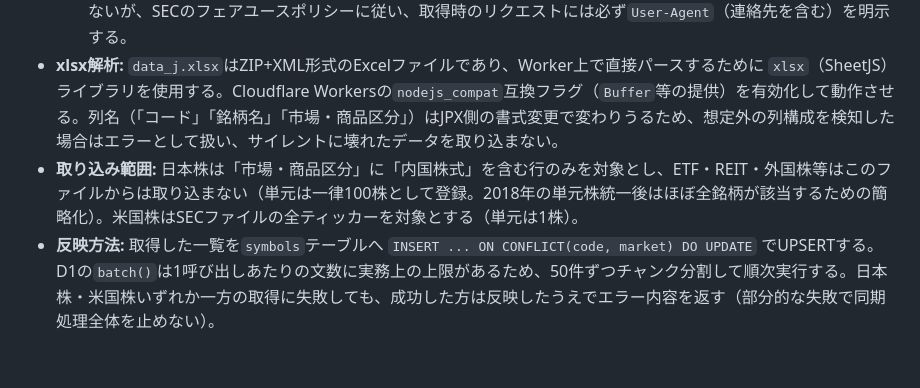
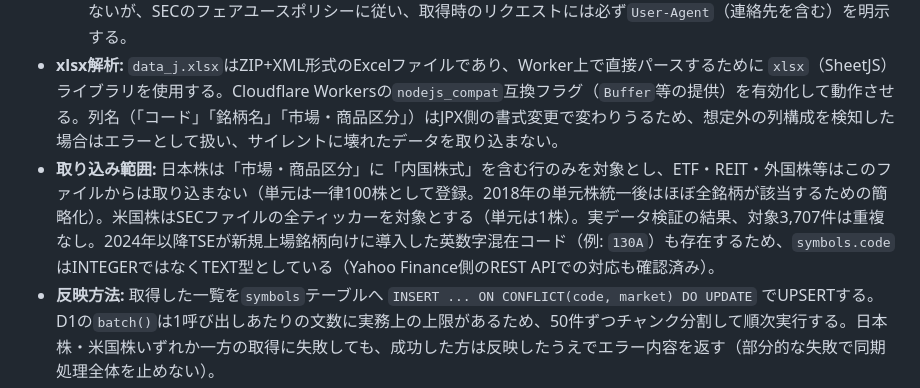
Before and after one commit to Haru-1293/demo-trade-app, a Markdown page: docs/spec.md, the part around the change. Drawn GitHub-style; blank space fills up the shorter version.

Commit message:
docs: note real-data verification results for symbol sync

```diff
--- a/docs/spec.md
+++ b/docs/spec.md
@@ -339,7 +339,7 @@ Worker (初期) / Rules (将来)
   - **日本株:** 東証（JPX）が自ら公開している上場会社一覧（`data_j.xlsx`）。J-Quants APIも検討したが、利用規約上「取得データを閲覧可能な形式で配布・共有することを禁止」する条項があり、複数人が利用しうる本アプリでは規約抵触リスクがあると判断し、JPXの公開ファイルに切り替えた。
   - **米国株:** SEC（米証券取引委員会）が公開する `company_tickers.json`。米国政府の公開データであり配布制限はないが、SECのフェアユースポリシーに従い、取得時のリクエストには必ず`User-Agent`（連絡先を含む）を明示する。
 - **xlsx解析:** `data_j.xlsx`はZIP+XML形式のExcelファイルであり、Worker上で直接パースするために `xlsx`（SheetJS）ライブラリを使用する。Cloudflare Workersの`nodejs_compat`互換フラグ（`Buffer`等の提供）を有効化して動作させる。列名（「コード」「銘柄名」「市場・商品区分」）はJPX側の書式変更で変わりうるため、想定外の列構成を検知した場合はエラーとして扱い、サイレントに壊れたデータを取り込まない。
-- **取り込み範囲:** 日本株は「市場・商品区分」に「内国株式」を含む行のみを対象とし、ETF・REIT・外国株等はこのファイルからは取り込まない（単元は一律100株として登録。2018年の単元株統一後はほぼ全銘柄が該当するための簡略化）。米国株はSECファイルの全ティッカーを対象とする（単元は1株）。
+- **取り込み範囲:** 日本株は「市場・商品区分」に「内国株式」を含む行のみを対象とし、ETF・REIT・外国株等はこのファイルからは取り込まない（単元は一律100株として登録。2018年の単元株統一後はほぼ全銘柄が該当するための簡略化）。米国株はSECファイルの全ティッカーを対象とする（単元は1株）。実データ検証の結果、対象3,707件は重複なし。2024年以降TSEが新規上場銘柄向けに導入した英数字混在コード（例: `130A`）も存在するため、`symbols.code`はINTEGERではなくTEXT型としている（Yahoo Finance側のREST APIでの対応も確認済み）。
 - **反映方法:** 取得した一覧を`symbols`テーブルへ `INSERT ... ON CONFLICT(code, market) DO UPDATE` でUPSERTする。D1の`batch()`は1呼び出しあたりの文数に実務上の上限があるため、50件ずつチャンク分割して順次実行する。日本株・米国株いずれか一方の取得に失敗しても、成功した方は反映したうえでエラー内容を返す（部分的な失敗で同期処理全体を止めない）。
 - **配信キャッシュ（12時間）:** `GET /api/symbols`（クエリなし・全件取得のケースのみ）は、Workers KV（`RATE_LIMIT_KV`）に**12時間**キャッシュしてから配信する。検索クエリ付き（`?q=...`）のリクエストは都度D1へ直接問い合わせる。銘柄同期が実行されるたびに、このキャッシュは即座に無効化され、次回アクセス時にD1から再構築される。
 - **手動同期:** Cronの実行を待たずに `POST /api/admin/symbols/sync`（管理画面の「🔄 JPX/SECから自動同期」ボタン）で即時実行できる。
```
